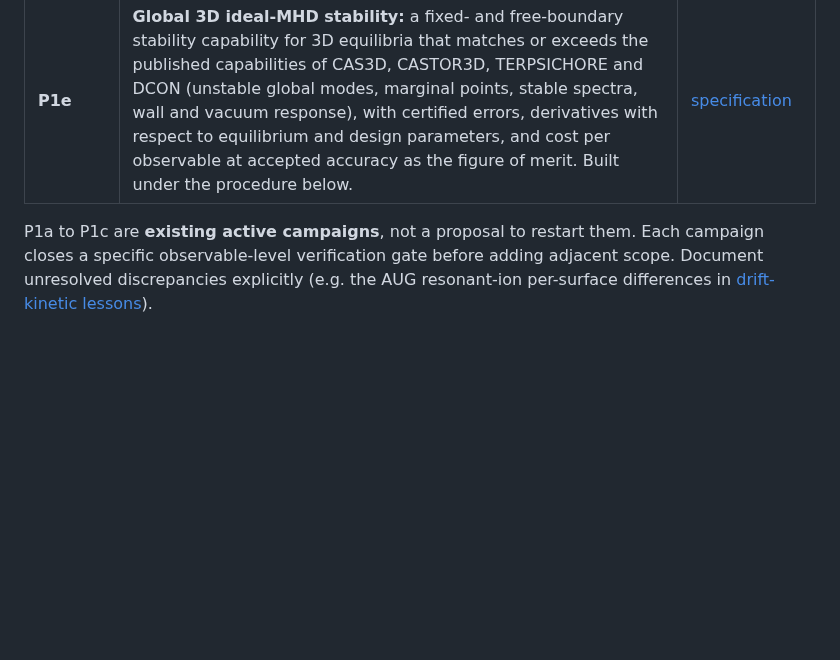
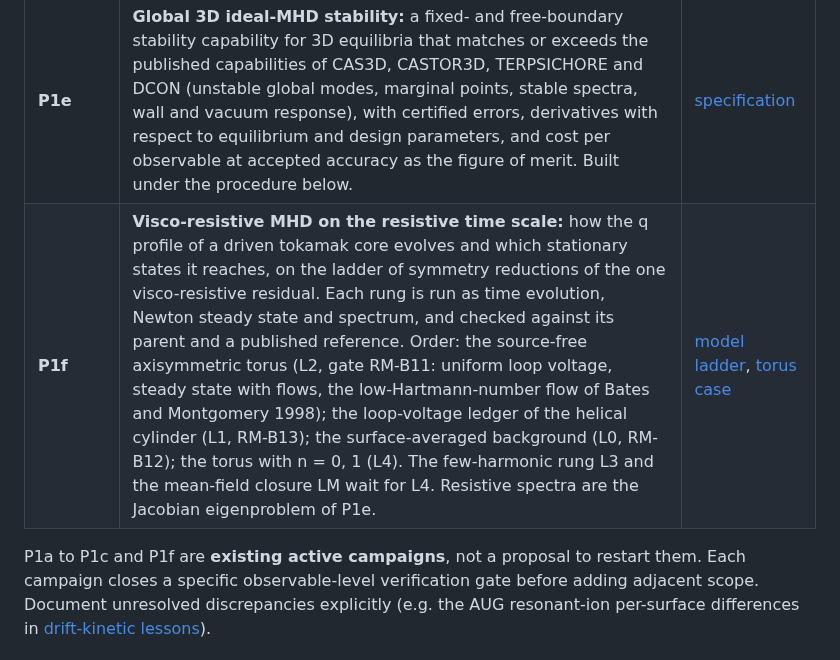
Before and after one commit to itpplasma/kin6d, a Markdown page: ROADMAP.md, the part around one of its changes. Drawn GitHub-style; blank space fills up the shorter version.

Commit message:
List visco-resistive MHD on the resistive time scale as current work (#420)
Adds P1f to the current-work table of ROADMAP.md, pointing to the model
ladder in docs/nonlinear-resistive-mhd.md and the torus case.

Tool: Claude Code (claude-opus-5-5). Base: 0c8189b5. Owner: Christopher Albert.
Check: links resolve once the ladder section is on main.

```diff
--- a/ROADMAP.md
+++ b/ROADMAP.md
@@ -29,8 +29,9 @@ features or raw runtime alone. Keep the group's human effort on physics.
 | **P1b** | **3D equilibrium and exterior:** the coil-driven BEM exterior agrees with independent Biot–Savart and virtual-casing references (#350, #352), and the coil-driven box solves in vacuum and at finite pressure with closed-form coil vector potentials (#385, #390, #391); next is a finite-pressure case started from a displaced seed, which tests the Newton solve beyond the linear vacuum problem. Preserve NN/island and Beltrami convergence gates. Avoid advancing derived applications on an unvalidated field. | [#350](https://github.com/itpplasma/milca/pull/350), [#352](https://github.com/itpplasma/milca/pull/352), [#391](https://github.com/itpplasma/milca/pull/391) |
 | **P1c** | **Drift-wave turbulence for the resonant-layer response:** spectra, correlation scales and transport coefficients at one rational surface ([drift-turbulence.md](docs/drift-turbulence.md)). The linear fluid roots (stage L), Hasegawa-Wakatani turbulence with its saturated-flux benchmark (stage HW) and the homogeneous two-dimensional step of the drift-Alfven model (stage DA) are in; next is stage DA beyond the homogeneous periodic box. | [#371](https://github.com/itpplasma/milca/pull/371), [#379](https://github.com/itpplasma/milca/pull/379), [#383](https://github.com/itpplasma/milca/pull/383) |
 | **P1e** | **Global 3D ideal-MHD stability:** a fixed- and free-boundary stability capability for 3D equilibria that matches or exceeds the published capabilities of CAS3D, CASTOR3D, TERPSICHORE and DCON (unstable global modes, marginal points, stable spectra, wall and vacuum response), with certified errors, derivatives with respect to equilibrium and design parameters, and cost per observable at accepted accuracy as the figure of merit. Built under the procedure below. | [specification](docs/stability.md#global-3d-ideal-mhd-stability-p1e) |
+| **P1f** | **Visco-resistive MHD on the resistive time scale:** how the q profile of a driven tokamak core evolves and which stationary states it reaches, on the ladder of symmetry reductions of the one visco-resistive residual. Each rung is run as time evolution, Newton steady state and spectrum, and checked against its parent and a published reference. Order: the source-free axisymmetric torus (L2, gate RM-B11: uniform loop voltage, steady state with flows, the low-Hartmann-number flow of Bates and Montgomery 1998); the loop-voltage ledger of the helical cylinder (L1, RM-B13); the surface-averaged background (L0, RM-B12); the torus with n = 0, 1 (L4). The few-harmonic rung L3 and the mean-field closure LM wait for L4. Resistive spectra are the Jacobian eigenproblem of P1e. | [model ladder](docs/nonlinear-resistive-mhd.md#model-ladder-on-the-resistive-time-scale), [torus case](docs/vrmhd-torus.md#steady-ohmic-state) |
 
-P1a to P1c are **existing active campaigns**, not a proposal to restart them. Each
+P1a to P1c and P1f are **existing active campaigns**, not a proposal to restart them. Each
 campaign closes a specific observable-level verification gate before adding
 adjacent scope. Document unresolved discrepancies explicitly (e.g. the AUG
 resonant-ion per-surface differences in
```
Also changed, not shown: other parts of ROADMAP.md (+1 -1 lines).
